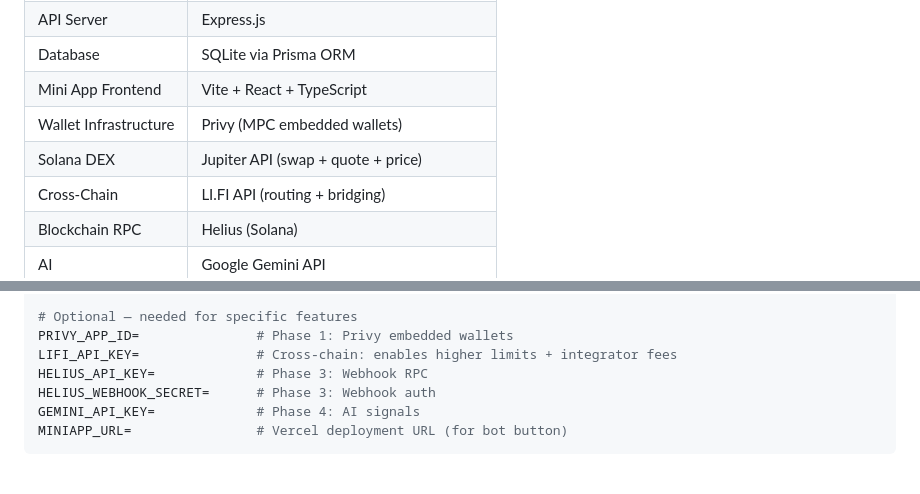
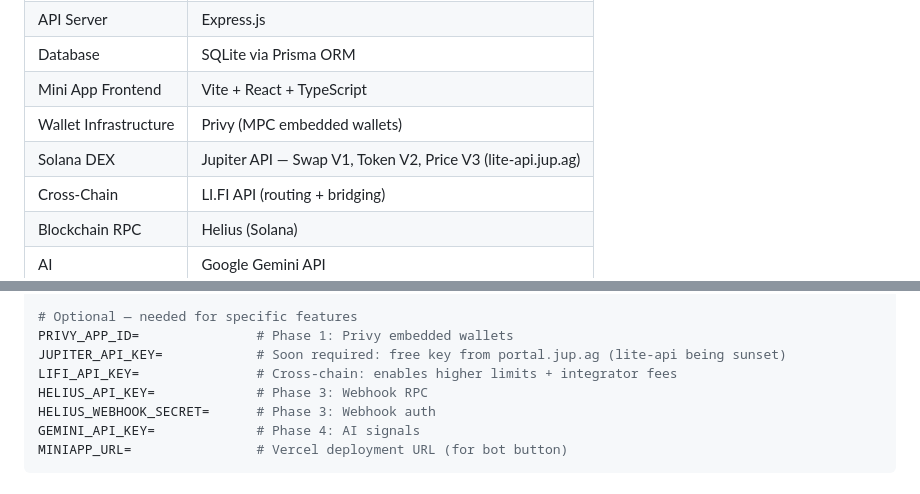
Before and after one commit to aezakmi121/solswapbot, a Markdown page: CLAUDE.md, 2 parts joined by grey strips. Rendered like a GitHub page.

```diff
--- a/CLAUDE.md
+++ b/CLAUDE.md
@@ -84,7 +84,7 @@ It also provides **token safety scanning**, **whale tracking**, and **AI market
 | Database | SQLite via Prisma ORM |
 | Mini App Frontend | Vite + React + TypeScript |
 | Wallet Infrastructure | Privy (MPC embedded wallets) |
-| Solana DEX | Jupiter API (swap + quote + price) |
+| Solana DEX | Jupiter API — Swap V1, Token V2, Price V3 (lite-api.jup.ag) |
 | Cross-Chain | LI.FI API (routing + bridging) |
 | Blockchain RPC | Helius (Solana) |
 | AI | Google Gemini API |
@@ -304,6 +299,7 @@ REFERRAL_FEE_SHARE_PERCENT=25
 
 # Optional — needed for specific features
 PRIVY_APP_ID=               # Phase 1: Privy embedded wallets
+JUPITER_API_KEY=            # Soon required: free key from portal.jup.ag (lite-api being sunset)
 LIFI_API_KEY=               # Cross-chain: enables higher limits + integrator fees
 HELIUS_API_KEY=             # Phase 3: Webhook RPC
 HELIUS_WEBHOOK_SECRET=      # Phase 3: Webhook auth
```
Also changed, not shown: other parts of CLAUDE.md (+19 -17 lines).
